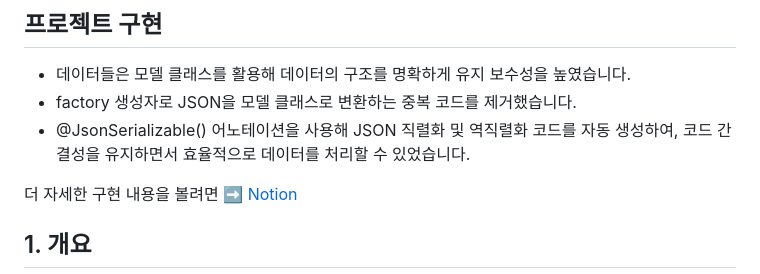
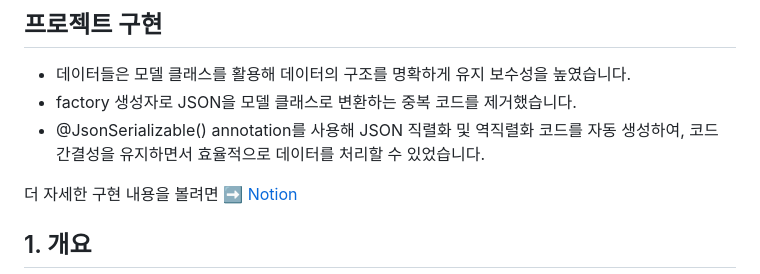
Before and after one commit to so0ng0970/youandi_diary, a Markdown page: README.md, the part around the change. GitHub-like rendering.

Commit message:
feat:readme

```diff
--- a/README.md
+++ b/README.md
@@ -23,7 +23,7 @@
 
 - 데이터들은 모델 클래스를 활용해 데이터의 구조를 명확하게 유지 보수성을 높였습니다.
 - factory 생성자로 JSON을 모델 클래스로 변환하는 중복 코드를 제거했습니다.
-- @JsonSerializable() 어노테이션을 사용해 JSON 직렬화 및 역직렬화 코드를 자동 생성하여, 코드 간결성을 유지하면서 효율적으로 데이터를 처리할 수 있었습니다.
+- @JsonSerializable() annotation를 사용해 JSON 직렬화 및 역직렬화 코드를 자동 생성하여, 코드 간결성을 유지하면서 효율적으로 데이터를 처리할 수 있었습니다.
 
 더 자세한 구현 내용을 볼려면 ➡️
 [Notion](https://animated-tractor-257.notion.site/e5ba9182c4ac42169d7aee51f07f9863)
```
